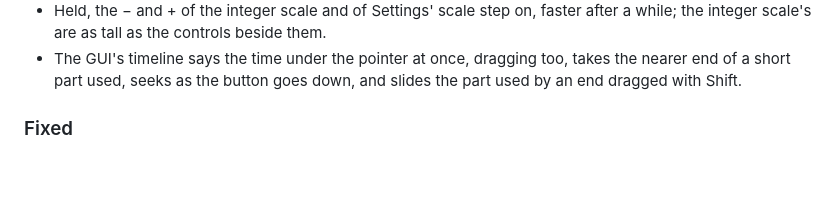
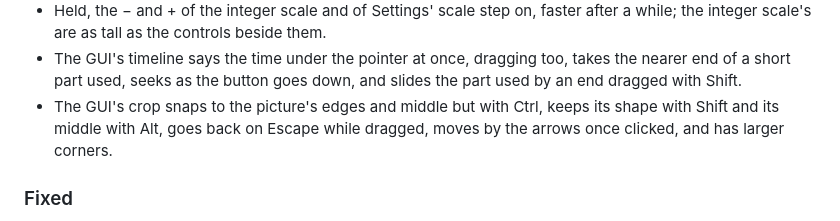
Before and after one commit to sliva0/tgradish, a Markdown page: CHANGELOG.md, the part around the change. Drawn GitHub-style; blank space fills up the shorter version.

```diff
--- a/CHANGELOG.md
+++ b/CHANGELOG.md
@@ -33,6 +33,9 @@ What changed in each release of tgradish, newest first. The format follows
 - The GUI's timeline says the time under the pointer at once, dragging too,
   takes the nearer end of a short part used, seeks as the button goes down,
   and slides the part used by an end dragged with Shift.
+- The GUI's crop snaps to the picture's edges and middle but with Ctrl,
+  keeps its shape with Shift and its middle with Alt, goes back on Escape
+  while dragged, moves by the arrows once clicked, and has larger corners.
 
 ### Fixed
 
```
Also changed, not shown: .github/screenshot.png, 2 other files.
